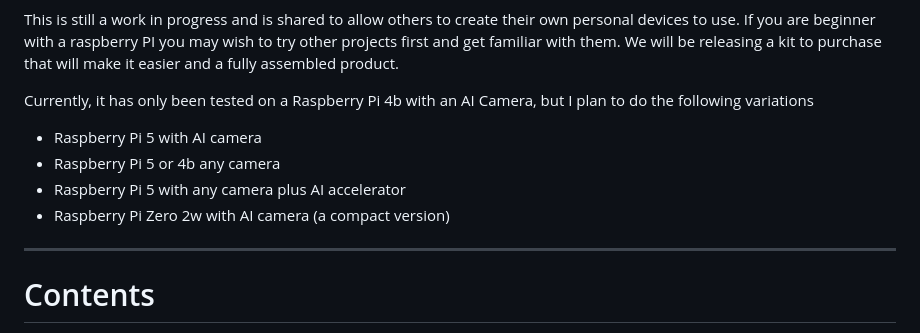
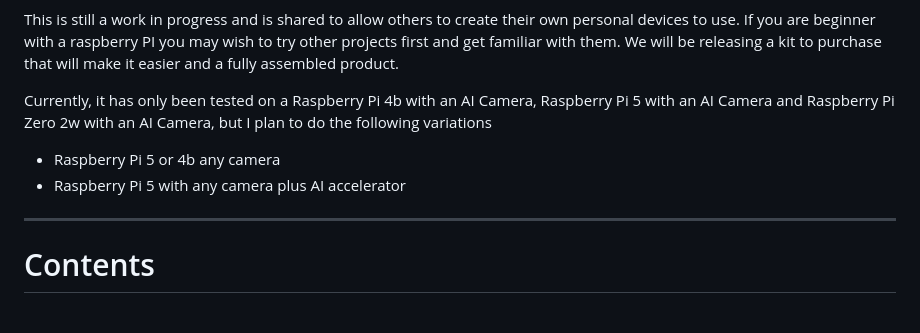
Before and after one commit to dave-ct/ai_object_plus_water, a Markdown page: README.md, the part around the change. GitHub-like rendering.

```diff
--- a/README.md
+++ b/README.md
@@ -15,12 +15,11 @@ This is still a work in progress and is shared to allow others to create their o
 If you are beginner with a raspberry PI you may wish to try other projects first and get familiar with them.
 We will be releasing a kit to purchase that will make it easier and a fully assembled product.
 
-Currently, it has only been tested on a Raspberry Pi 4b with an AI Camera, but I plan to do the following variations
+Currently, it has only been tested on a Raspberry Pi 4b with an AI Camera, Raspberry Pi 5 with an AI Camera and Raspberry Pi Zero 2w with an AI Camera, but I plan to do the following variations
 
-* Raspberry Pi 5 with AI camera
 * Raspberry Pi 5 or 4b any camera
 * Raspberry Pi 5 with any camera plus AI accelerator
-* Raspberry Pi Zero 2w with AI camera (a compact version)
+
 ***
 # Contents
 [Main Part List](#main-part-list)
```
